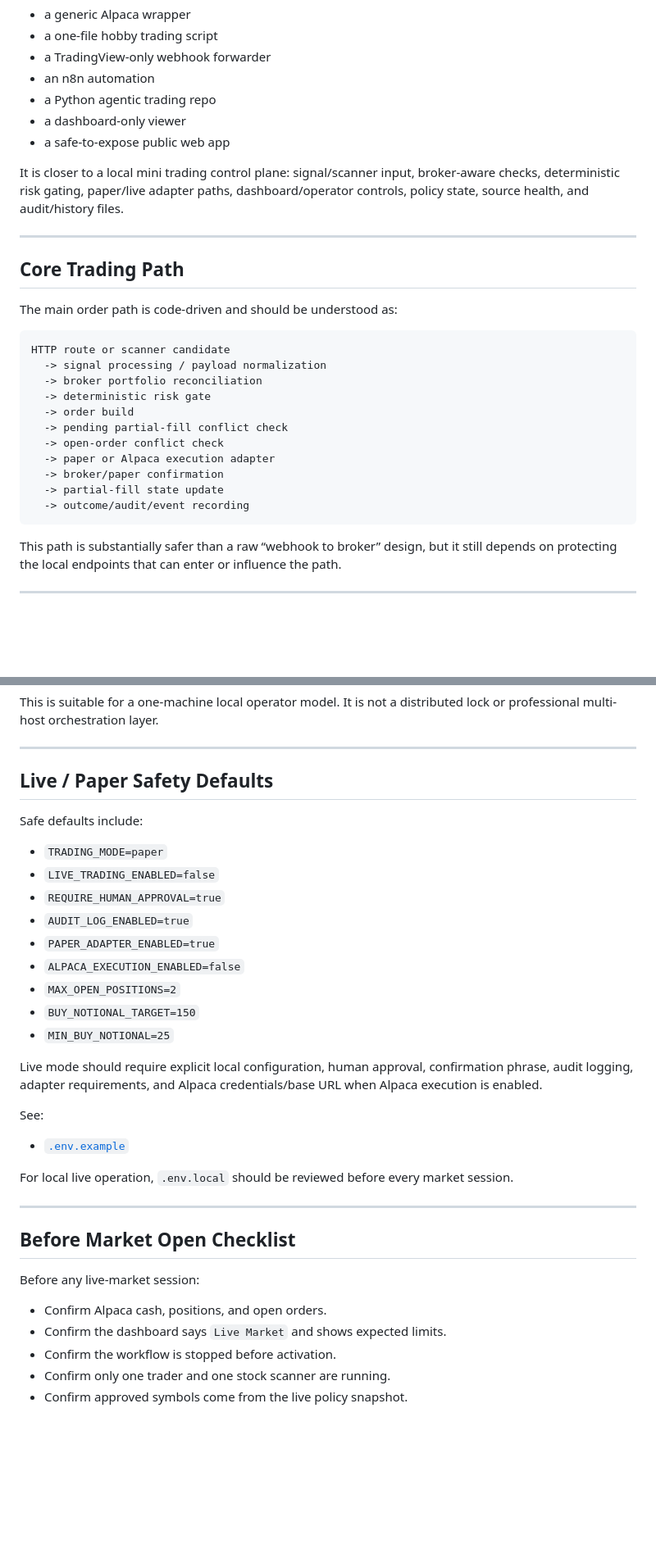
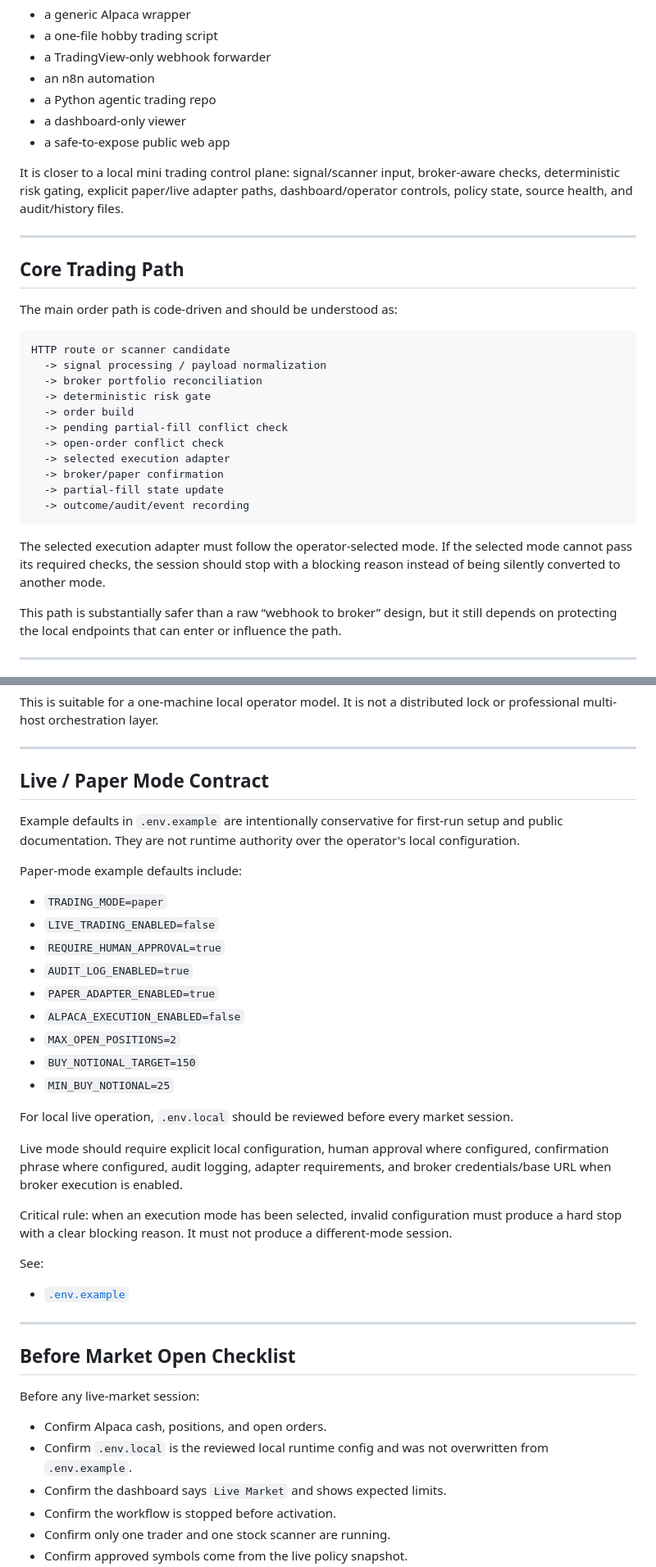
Before and after one commit to dev-in-portfolio/workflow-2, a Markdown page: README.md, 2 parts joined by grey strips. Shown at 82% size. Rendered like a GitHub page; blank space fills up the shorter version.

````diff
--- a/README.md
+++ b/README.md
@@ -78,7 +111,7 @@ This repo is not:
 - a dashboard-only viewer
 - a safe-to-expose public web app
 
-It is closer to a local mini trading control plane: signal/scanner input, broker-aware checks, deterministic risk gating, paper/live adapter paths, dashboard/operator controls, policy state, source health, and audit/history files.
+It is closer to a local mini trading control plane: signal/scanner input, broker-aware checks, deterministic risk gating, explicit paper/live adapter paths, dashboard/operator controls, policy state, source health, and audit/history files.
 
 ---
 
@@ -94,11 +127,13 @@ HTTP route or scanner candidate
   -> order build
   -> pending partial-fill conflict check
   -> open-order conflict check
-  -> paper or Alpaca execution adapter
+  -> selected execution adapter
   -> broker/paper confirmation
   -> partial-fill state update
   -> outcome/audit/event recording
 ```
+
+The selected execution adapter must follow the operator-selected mode. If the selected mode cannot pass its required checks, the session should stop with a blocking reason instead of being silently converted to another mode.
 
 This path is substantially safer than a raw “webhook to broker” design, but it still depends on protecting the local endpoints that can enter or influence the path.
 
@@ -496,9 +531,11 @@ This is suitable for a one-machine local operator model. It is not a distributed
 
 ---
 
-## Live / Paper Safety Defaults
+## Live / Paper Mode Contract
 
-Safe defaults include:
+Example defaults in `.env.example` are intentionally conservative for first-run setup and public documentation. They are not runtime authority over the operator's local configuration.
+
+Paper-mode example defaults include:
 
 - `TRADING_MODE=paper`
 - `LIVE_TRADING_ENABLED=false`
@@ -510,13 +547,15 @@ Safe defaults include:
 - `BUY_NOTIONAL_TARGET=150`
 - `MIN_BUY_NOTIONAL=25`
 
-Live mode should require explicit local configuration, human approval, confirmation phrase, audit logging, adapter requirements, and Alpaca credentials/base URL when Alpaca execution is enabled.
+For local live operation, `.env.local` should be reviewed before every market session.
+
+Live mode should require explicit local configuration, human approval where configured, confirmation phrase where configured, audit logging, adapter requirements, and broker credentials/base URL when broker execution is enabled.
+
+Critical rule: when an execution mode has been selected, invalid configuration must produce a hard stop with a clear blocking reason. It must not produce a different-mode session.
 
 See:
 
 - [`.env.example`](./.env.example)
-
-For local live operation, `.env.local` should be reviewed before every market session.
 
 ---
 
@@ -525,6 +564,7 @@ For local live operation, `.env.local` should be reviewed before every market se
 Before any live-market session:
 
 - Confirm Alpaca cash, positions, and open orders.
+- Confirm `.env.local` is the reviewed local runtime config and was not overwritten from `.env.example`.
 - Confirm the dashboard says `Live Market` and shows expected limits.
 - Confirm the workflow is stopped before activation.
 - Confirm only one trader and one stock scanner are running.
````
Also changed, not shown: other parts of README.md (+46 -7 lines).
